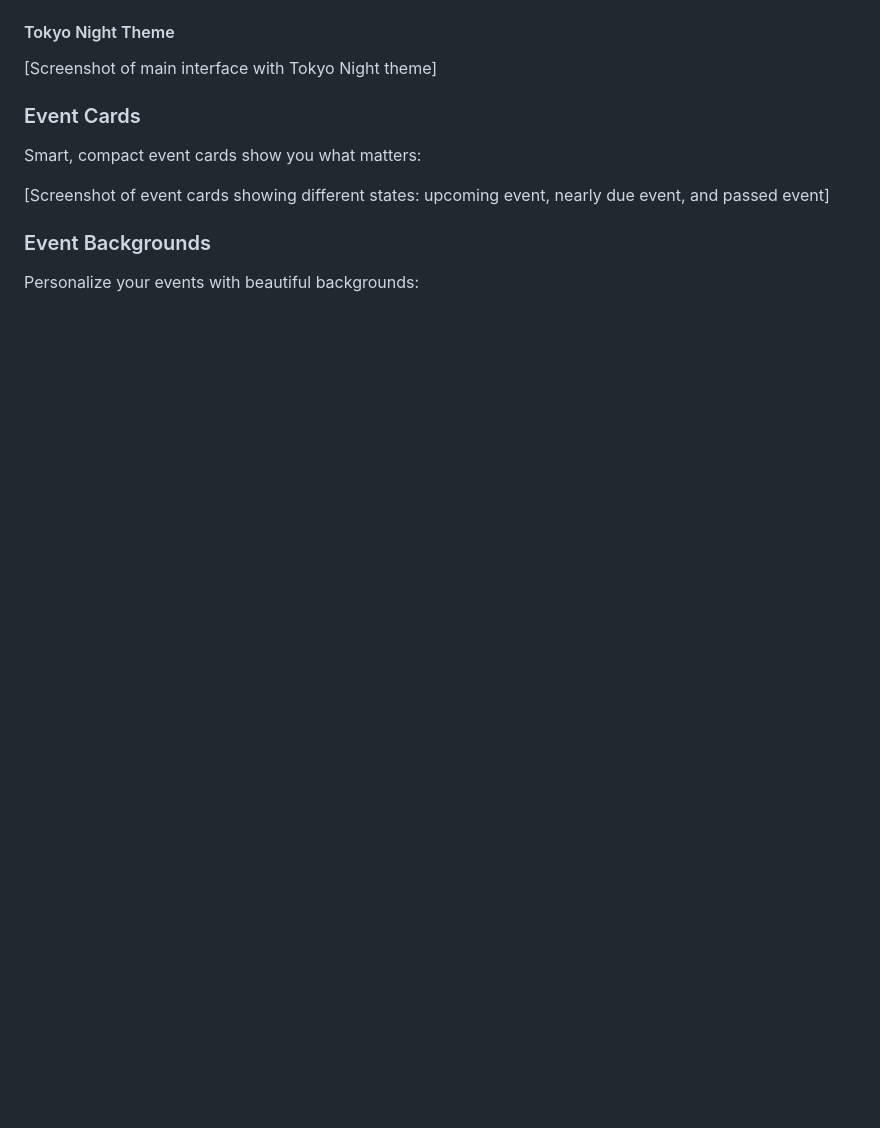
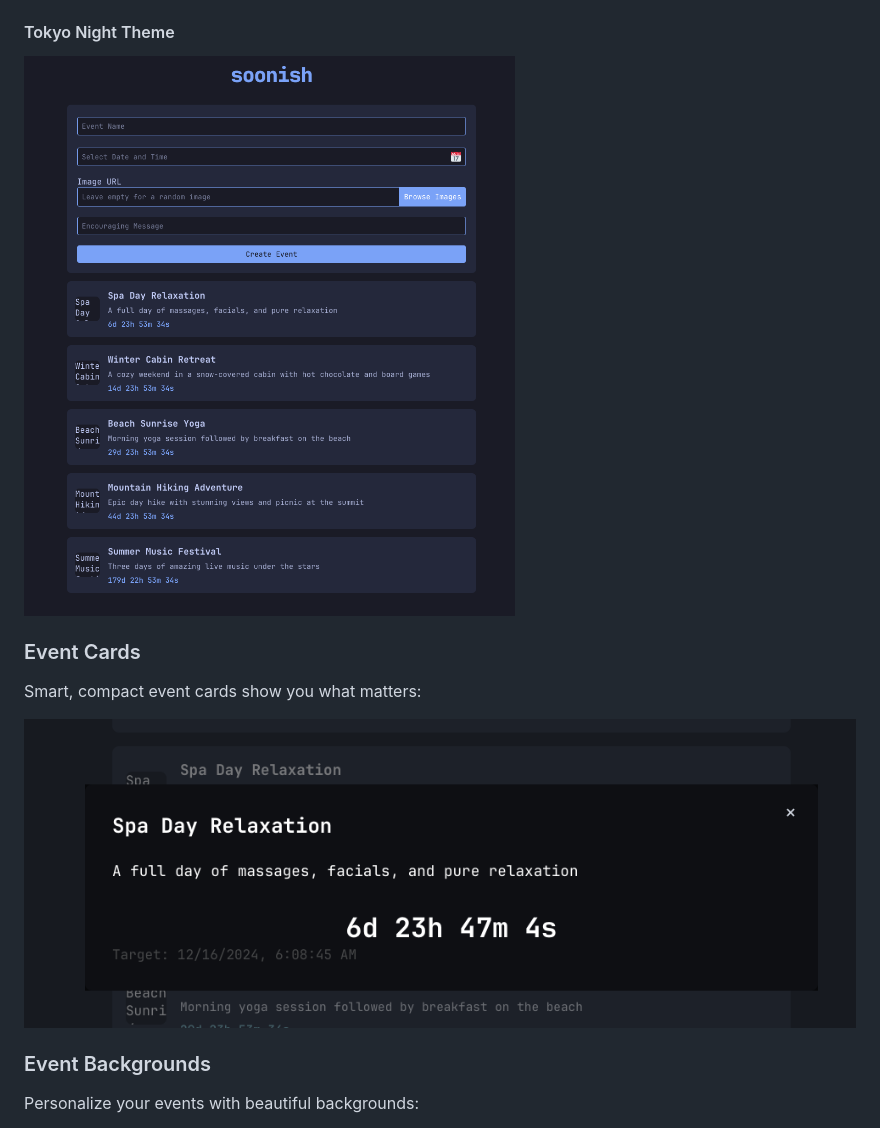
Before and after one commit to pypeaday/soonish-sh, a Markdown page: README.md, the part around the change printed below. GitHub-like rendering; pictures changed too: screenshots/features/event-card.png (added), screenshots/themes/tokyo-night.png (added); blank space fills up the shorter version.

```diff
--- a/README.md
+++ b/README.md
@@ -15,11 +15,11 @@ Choose from three beautiful themes to match your style:
 
 #### Tokyo Night Theme
-[Screenshot of main interface with Tokyo Night theme]
+![Tokyo Night theme screenshot](screenshots/themes/tokyo-night.png)
 
 ### Event Cards
 Smart, compact event cards show you what matters:
 
-[Screenshot of event cards showing different states: upcoming event, nearly due event, and passed event]
+![Event cards in different states](screenshots/features/event-card.png)
 
 ### Event Backgrounds
 Personalize your events with beautiful backgrounds:
```
Also changed, not shown: other parts of README.md (+3 -3 lines), screenshots/themes/gruvbox.png (added), screenshots/themes/nord.png (added), 2 other files.
